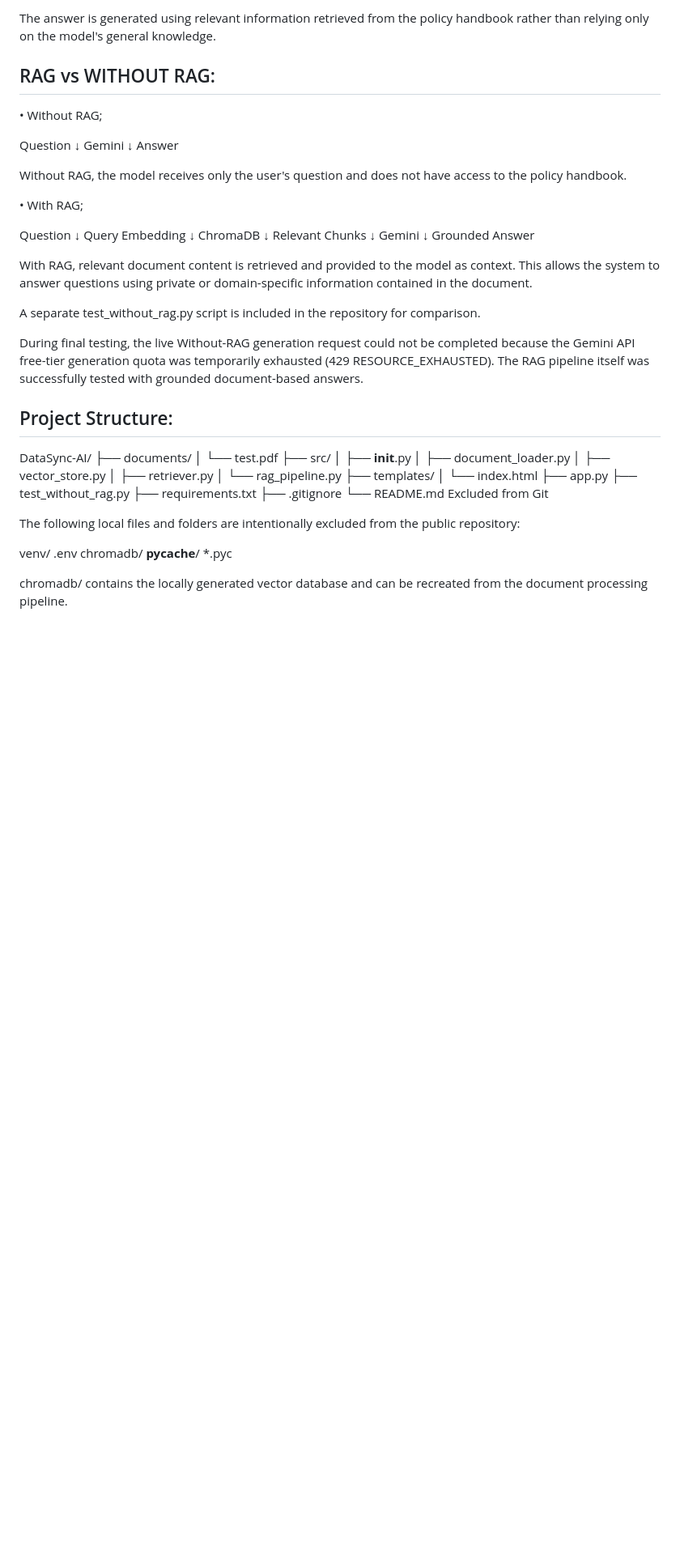
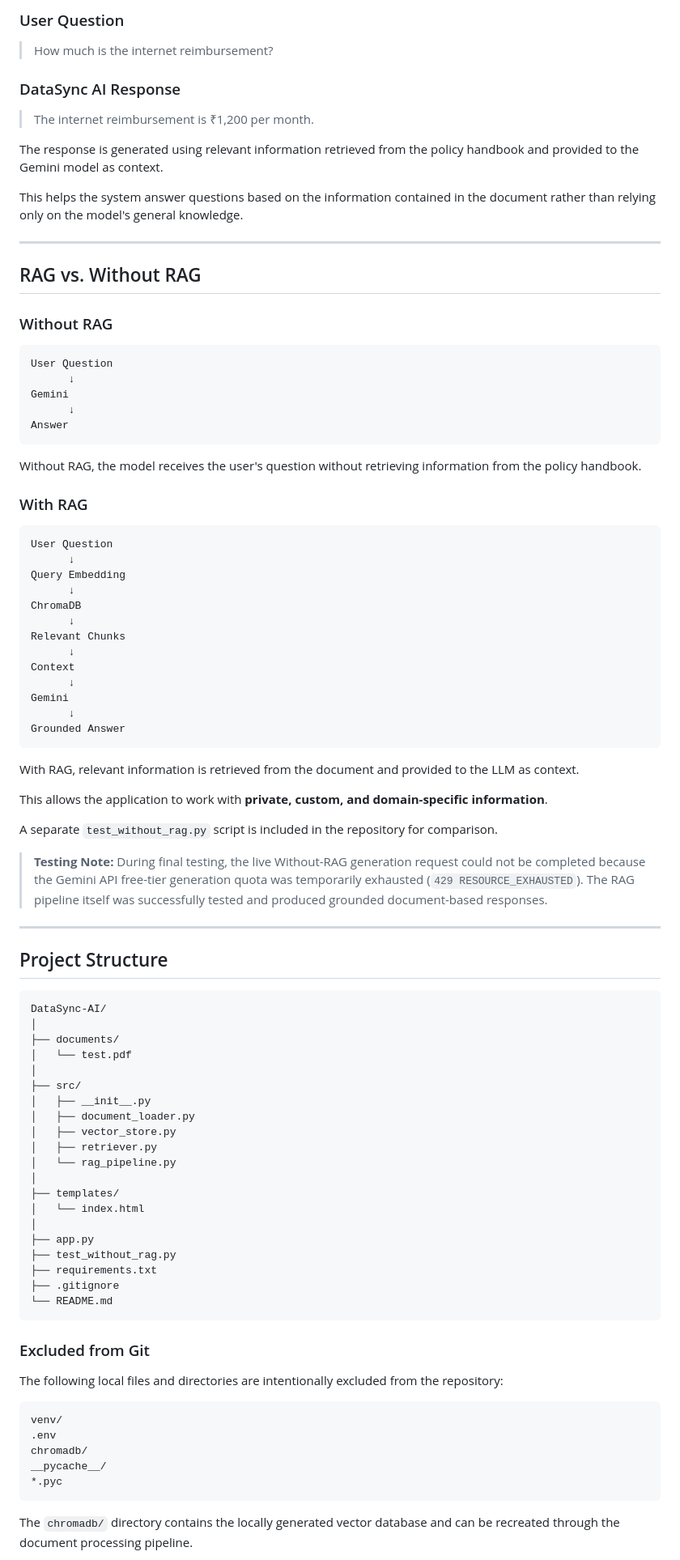
Before and after one commit to Lokeshkumar763/DataSync-AI, a Markdown page: README.md, the part around one of its changes. Shown at 81% size. Rendered like a GitHub page; blank space fills up the shorter version.

````diff
--- a/README.md
+++ b/README.md
@@ -48,65 +81,96 @@ The internet reimbursement is ₹1,200 per month.
 
-The answer is generated using relevant information retrieved from the policy handbook rather than relying only on the model's general knowledge.
+### User Question
 
-## RAG vs WITHOUT RAG:
+> How much is the internet reimbursement?
 
-• Without RAG;
+### DataSync AI Response
 
-Question
-   ↓
+> The internet reimbursement is ₹1,200 per month.
+
+The response is generated using relevant information retrieved from the policy handbook and provided to the Gemini model as context.
+
+This helps the system answer questions based on the information contained in the document rather than relying only on the model's general knowledge.
+
+---
+
+## RAG vs. Without RAG
+
+### Without RAG
+
+```text
+User Question
+      ↓
 Gemini
-   ↓
+      ↓
 Answer
+```
 
-Without RAG, the model receives only the user's question and does not have access to the policy handbook.
+Without RAG, the model receives the user's question without retrieving information from the policy handbook.
 
-• With RAG;
+### With RAG
 
-Question
-   ↓
+```text
+User Question
+      ↓
 Query Embedding
-   ↓
+      ↓
 ChromaDB
-   ↓
+      ↓
 Relevant Chunks
-   ↓
+      ↓
+Context
+      ↓
 Gemini
-   ↓
+      ↓
 Grounded Answer
+```
 
-With RAG, relevant document content is retrieved and provided to the model as context. This allows the system to answer questions using private or domain-specific information contained in the document.
+With RAG, relevant information is retrieved from the document and provided to the LLM as context.
 
-A separate test_without_rag.py script is included in the repository for comparison.
+This allows the application to work with **private, custom, and domain-specific information**.
 
-During final testing, the live Without-RAG generation request could not be completed because the Gemini API free-tier generation quota was temporarily exhausted (429 RESOURCE_EXHAUSTED). The RAG pipeline itself was successfully tested with grounded document-based answers.
+A separate `test_without_rag.py` script is included in the repository for comparison.
 
-## Project Structure:
+> **Testing Note:** During final testing, the live Without-RAG generation request could not be completed because the Gemini API free-tier generation quota was temporarily exhausted (`429 RESOURCE_EXHAUSTED`). The RAG pipeline itself was successfully tested and produced grounded document-based responses.
 
+---
+
+## Project Structure
+
+```text
 DataSync-AI/
+│
 ├── documents/
 │   └── test.pdf
+│
 ├── src/
 │   ├── __init__.py
 │   ├── document_loader.py
 │   ├── vector_store.py
 │   ├── retriever.py
 │   └── rag_pipeline.py
+│
 ├── templates/
 │   └── index.html
+│
 ├── app.py
 ├── test_without_rag.py
 ├── requirements.txt
 ├── .gitignore
 └── README.md
-Excluded from Git
+```
 
-The following local files and folders are intentionally excluded from the public repository:
+### Excluded from Git
 
+The following local files and directories are intentionally excluded from the repository:
+
+```text
 venv/
 .env
 chromadb/
 __pycache__/
 *.pyc
+```
 
-chromadb/ contains the locally generated vector database and can be recreated from the document processing pipeline.
+The `chromadb/` directory contains the locally generated vector database and can be recreated through the document processing pipeline.
 
````
Also changed, not shown: other parts of README.md (+135 -49 lines).
